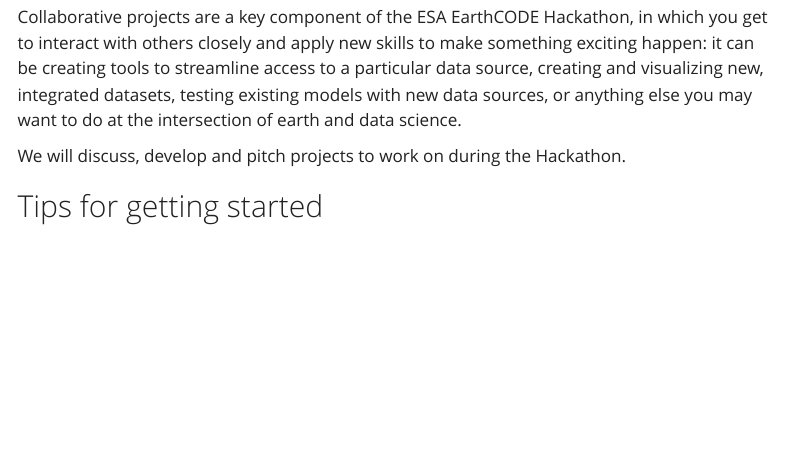
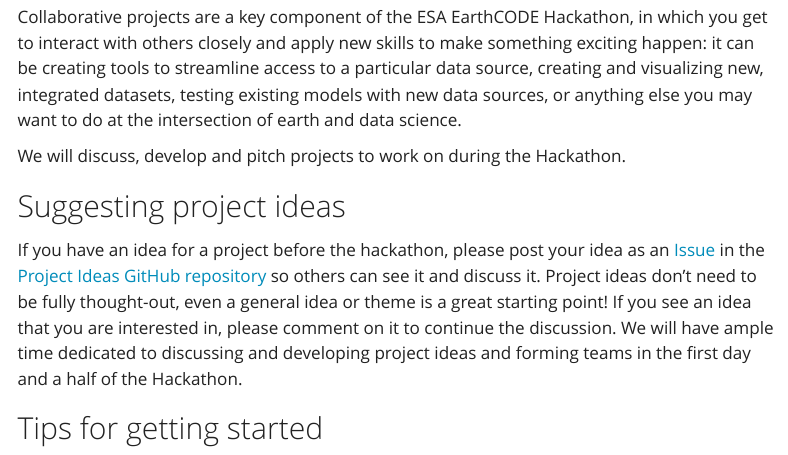
Before and after one commit to ESA-EarthCODE/2026-earthcode-hackathon, a Quarto document (about/projects-overview.qmd): the page in a window 1100 px wide, from 110 px down. Rendered offline with R 4.5, knitr and Pandoc in place of Quarto, with nearby package versions; menus at the side of the page are left out.

Commit message:
Add pre-event project ideas and links

```diff
--- a/about/projects-overview.qmd
+++ b/about/projects-overview.qmd
@@ -7,6 +7,10 @@
 Collaborative projects are a key component of the ESA EarthCODE Hackathon, in which you get to interact with others closely and apply new skills to make something exciting happen: it can be creating tools to streamline access to a particular data source, creating and visualizing new, integrated datasets, testing existing models with new data sources, or anything else you may want to do at the intersection of earth and data science.
 
 We will discuss, develop and pitch projects to work on during the Hackathon.
+
+## Suggesting project ideas
+
+If you have an idea for a project before the hackathon, please post your idea as an [Issue](https://github.com/esa-earthcode-hackathon/project-ideas/issues) in the [Project Ideas GitHub repository](https://github.com/esa-earthcode-hackathon/project-ideas) so others can see it and discuss it. Project ideas don't need to be fully thought-out, even a general idea or theme is a great starting point! If you see an idea that you are interested in, please comment on it to continue the discussion. We will have ample time dedicated to discussing and developing project ideas and forming teams in the first day and a half of the Hackathon.
 
 ## Tips for getting started
 
```
